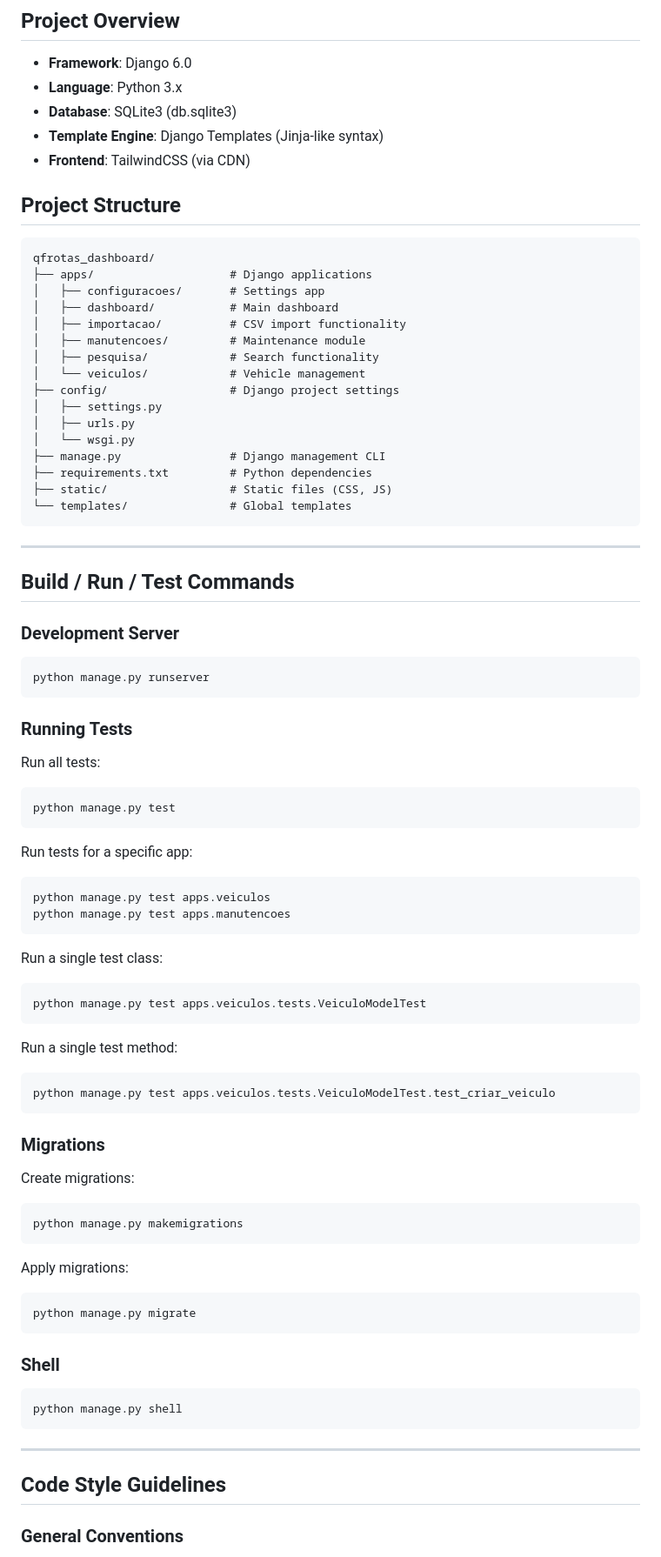
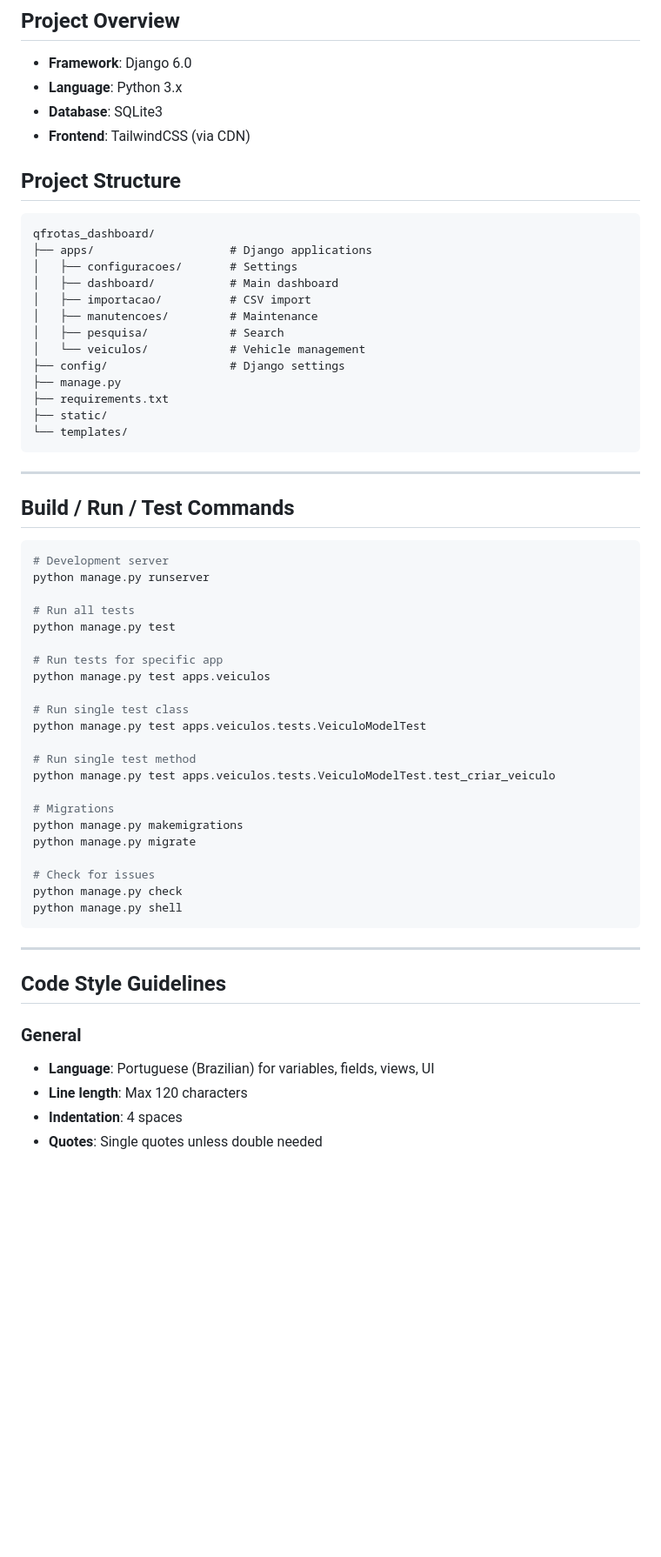
Before and after one commit to aliastrackingna/dashboard_manutencoes, a Markdown page: AGENTS.md, the part around one of its changes. Shown at 87% size. Drawn GitHub-style; blank space fills up the shorter version.

Commit message:
Refatorar AGENTS.md para ~150 linhas com diretrizes essenciais

````diff
--- a/AGENTS.md
+++ b/AGENTS.md
@@ -3,74 +3,52 @@
 ## Project Overview
 - **Framework**: Django 6.0
 - **Language**: Python 3.x
-- **Database**: SQLite3 (db.sqlite3)
-- **Template Engine**: Django Templates (Jinja-like syntax)
+- **Database**: SQLite3
 - **Frontend**: TailwindCSS (via CDN)
 
 ## Project Structure
 ```
 qfrotas_dashboard/
 ├── apps/                    # Django applications
-│   ├── configuracoes/       # Settings app
+│   ├── configuracoes/       # Settings
 │   ├── dashboard/           # Main dashboard
-│   ├── importacao/          # CSV import functionality
-│   ├── manutencoes/         # Maintenance module
-│   ├── pesquisa/            # Search functionality
+│   ├── importacao/          # CSV import
+│   ├── manutencoes/         # Maintenance
+│   ├── pesquisa/            # Search
 │   └── veiculos/            # Vehicle management
-├── config/                  # Django project settings
-│   ├── settings.py
-│   ├── urls.py
-│   └── wsgi.py
-├── manage.py                # Django management CLI
-├── requirements.txt         # Python dependencies
-├── static/                  # Static files (CSS, JS)
-└── templates/               # Global templates
+├── config/                  # Django settings
+├── manage.py
+├── requirements.txt
+├── static/
+└── templates/
 ```
 
 ---
 
 ## Build / Run / Test Commands
 
-### Development Server
 ```bash
+# Development server
 python manage.py runserver
-```
 
-### Running Tests
-Run all tests:
-```bash
+# Run all tests
 python manage.py test
-```
 
-Run tests for a specific app:
-```bash
+# Run tests for specific app
 python manage.py test apps.veiculos
-python manage.py test apps.manutencoes
-```
 
-Run a single test class:
-```bash
+# Run single test class
 python manage.py test apps.veiculos.tests.VeiculoModelTest
-```
 
-Run a single test method:
-```bash
+# Run single test method
 python manage.py test apps.veiculos.tests.VeiculoModelTest.test_criar_veiculo
-```
 
-### Migrations
-Create migrations:
-```bash
+# Migrations
 python manage.py makemigrations
-```
+python manage.py migrate
 
-Apply migrations:
-```bash
-python manage.py migrate
-```
-
-### Shell
-```bash
+# Check for issues
+python manage.py check
 python manage.py shell
 ```
 
@@ -78,5 +56,9 @@ python manage.py shell
 
 ## Code Style Guidelines
 
-### General Conventions
+### General
+- **Language**: Portuguese (Brazilian) for variables, fields, views, UI
+- **Line length**: Max 120 characters
+- **Indentation**: 4 spaces
+- **Quotes**: Single quotes unless double needed
 
````
Also changed, not shown: other parts of AGENTS.md (+33 -120 lines).
